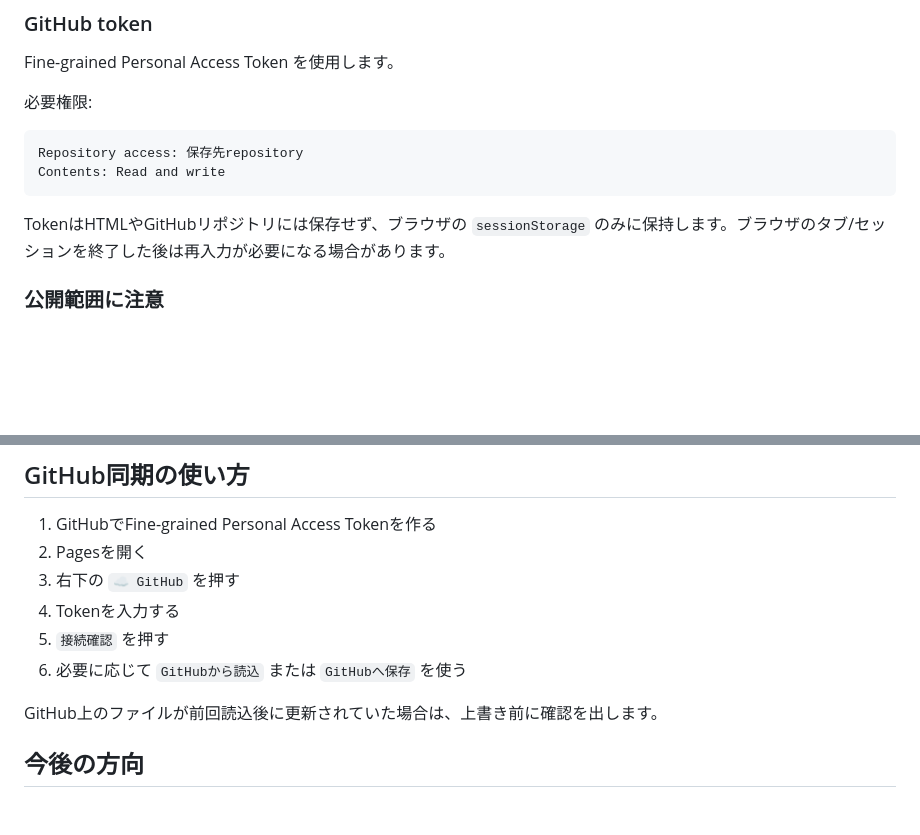
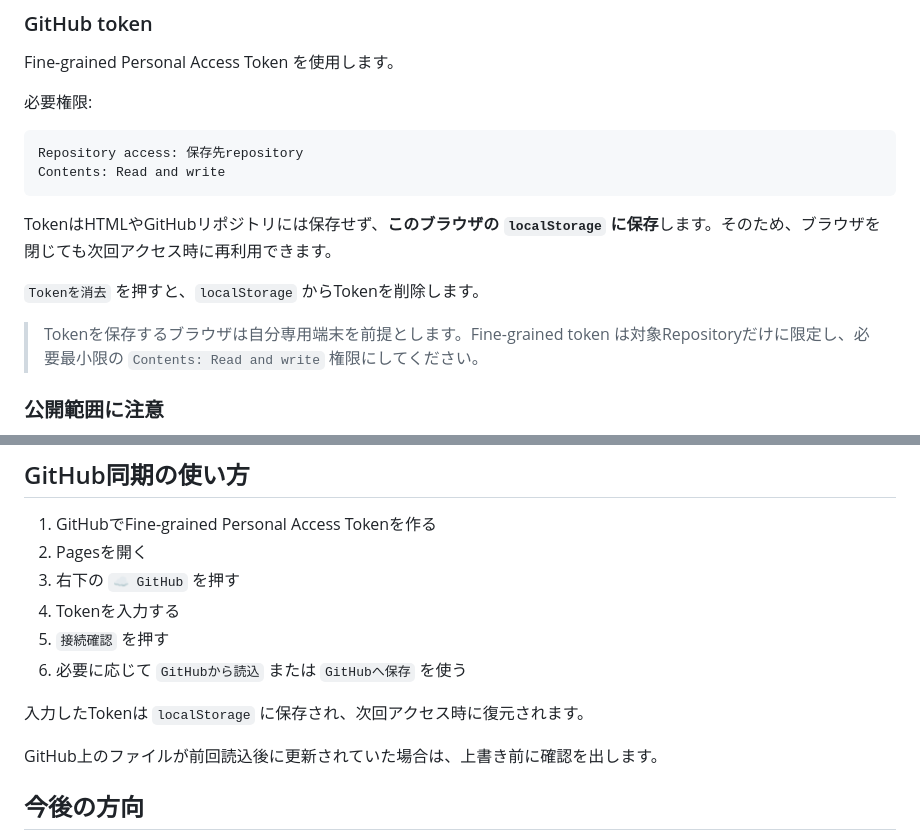
Before and after one commit to plzsayyes3/taskliner_taskchute-line, a Markdown page: README.md, 2 parts joined by grey strips. Drawn GitHub-style; blank space fills up the shorter version.

Commit message:
Document persistent local token storage

````diff
--- a/README.md
+++ b/README.md
@@ -65,7 +65,11 @@ Repository access: 保存先repository
 Contents: Read and write
 ```
 
-TokenはHTMLやGitHubリポジトリには保存せず、ブラウザの `sessionStorage` のみに保持します。ブラウザのタブ/セッションを終了した後は再入力が必要になる場合があります。
+TokenはHTMLやGitHubリポジトリには保存せず、**このブラウザの `localStorage` に保存**します。そのため、ブラウザを閉じても次回アクセス時に再利用できます。
+
+`Tokenを消去` を押すと、`localStorage` からTokenを削除します。
+
+> Tokenを保存するブラウザは自分専用端末を前提とします。Fine-grained token は対象Repositoryだけに限定し、必要最小限の `Contents: Read and write` 権限にしてください。
 
 ### 公開範囲に注意
 
@@ -97,6 +101,8 @@ TokenはHTMLやGitHubリポジトリには保存せず、ブラウザの `sessio
 5. `接続確認` を押す
 6. 必要に応じて `GitHubから読込` または `GitHubへ保存` を使う
 
+入力したTokenは `localStorage` に保存され、次回アクセス時に復元されます。
+
 GitHub上のファイルが前回読込後に更新されていた場合は、上書き前に確認を出します。
 
 ## 今後の方向
````
